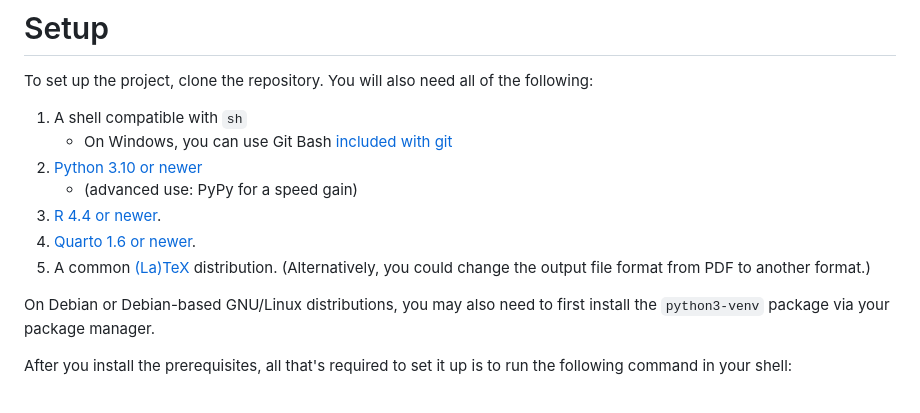
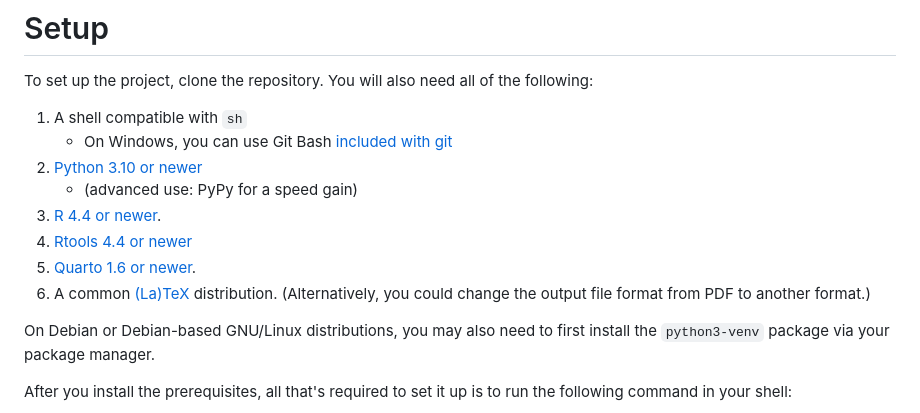
Before and after one commit to ohaynold/artaf, a Markdown page: README.md, the part around the change. Drawn GitHub-style.

Commit message:
New prerequisite software: Rtools
Rtools is required to start from nothing and go all the way to a fully
functioning artaf project.

```diff
--- a/README.md
+++ b/README.md
@@ -37,8 +37,9 @@ To set up the project, clone the repository. You will also need all of the follo
 2. [Python 3.10 or newer](https://www.python.org/downloads/)
    - (advanced use: PyPy for a speed gain)
 3. [R 4.4 or newer](https://cran.r-project.org/).
-4. [Quarto 1.6 or newer](https://quarto.org/docs/get-started/).
-5. A common [(La)TeX](https://www.tug.org/texlive/) distribution. (Alternatively, you could change the output file format from PDF to another format.)
+4. [Rtools 4.4 or newer](https://cran.r-project.org/bin/windows/Rtools/rtools44/rtools.html)
+5. [Quarto 1.6 or newer](https://quarto.org/docs/get-started/).
+6. A common [(La)TeX](https://www.tug.org/texlive/) distribution. (Alternatively, you could change the output file format from PDF to another format.)
 
 On Debian or Debian-based GNU/Linux distributions, you may also need to first install the ``python3-venv`` package via your
 package manager.
```
